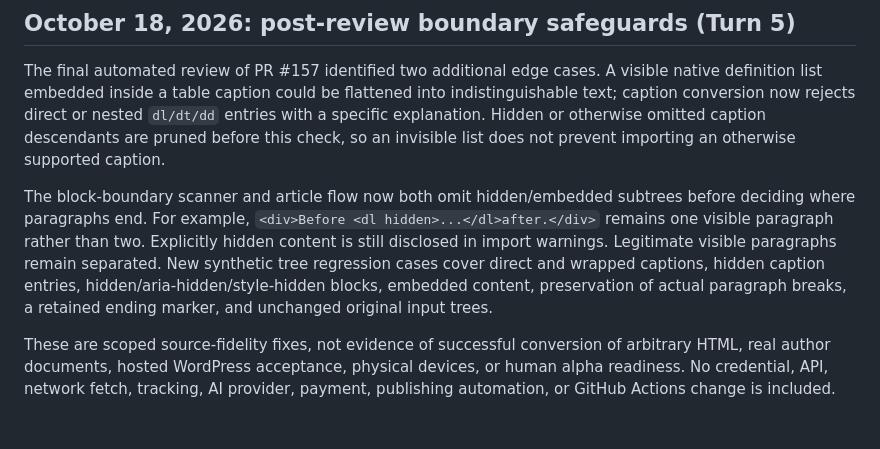
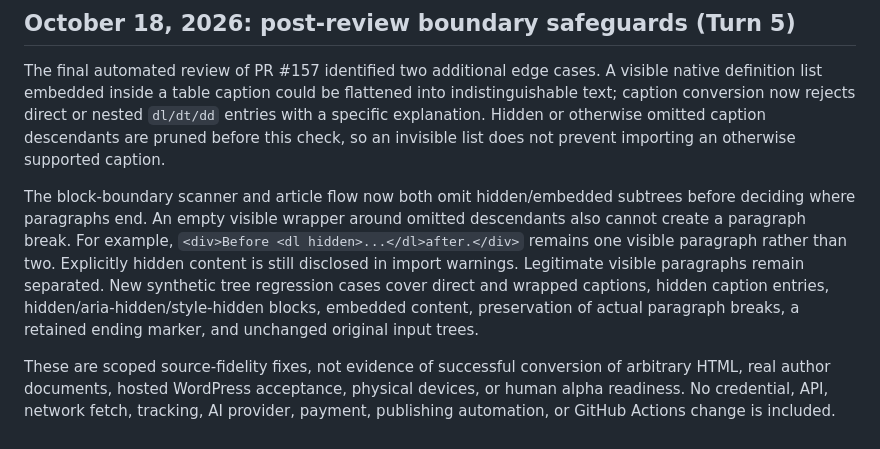
Before and after one commit to nolankido/drafttopage, a Markdown page: docs/HTML_MARKDOWN_RELEASE.md, the part around the change. Rendered like a GitHub page.

Commit message:
Document omitted-only wrapper boundary handling

```diff
--- a/docs/HTML_MARKDOWN_RELEASE.md
+++ b/docs/HTML_MARKDOWN_RELEASE.md
@@ -36,6 +36,6 @@ Regression tests use fictional detached HTML source and confirm the actual HTML/
 
 The final automated review of PR #157 identified two additional edge cases. A visible native definition list embedded inside a table caption could be flattened into indistinguishable text; caption conversion now rejects direct or nested `dl/dt/dd` entries with a specific explanation. Hidden or otherwise omitted caption descendants are pruned before this check, so an invisible list does not prevent importing an otherwise supported caption.
 
-The block-boundary scanner and article flow now both omit hidden/embedded subtrees before deciding where paragraphs end. For example, `<div>Before <dl hidden>...</dl>after.</div>` remains one visible paragraph rather than two. Explicitly hidden content is still disclosed in import warnings. Legitimate visible paragraphs remain separated. New synthetic tree regression cases cover direct and wrapped captions, hidden caption entries, hidden/aria-hidden/style-hidden blocks, embedded content, preservation of actual paragraph breaks, a retained ending marker, and unchanged original input trees.
+The block-boundary scanner and article flow now both omit hidden/embedded subtrees before deciding where paragraphs end. An empty visible wrapper around omitted descendants also cannot create a paragraph break. For example, `<div>Before <dl hidden>...</dl>after.</div>` remains one visible paragraph rather than two. Explicitly hidden content is still disclosed in import warnings. Legitimate visible paragraphs remain separated. New synthetic tree regression cases cover direct and wrapped captions, hidden caption entries, hidden/aria-hidden/style-hidden blocks, embedded content, preservation of actual paragraph breaks, a retained ending marker, and unchanged original input trees.
 
 These are scoped source-fidelity fixes, not evidence of successful conversion of arbitrary HTML, real author documents, hosted WordPress acceptance, physical devices, or human alpha readiness. No credential, API, network fetch, tracking, AI provider, payment, publishing automation, or GitHub Actions change is included.
```
